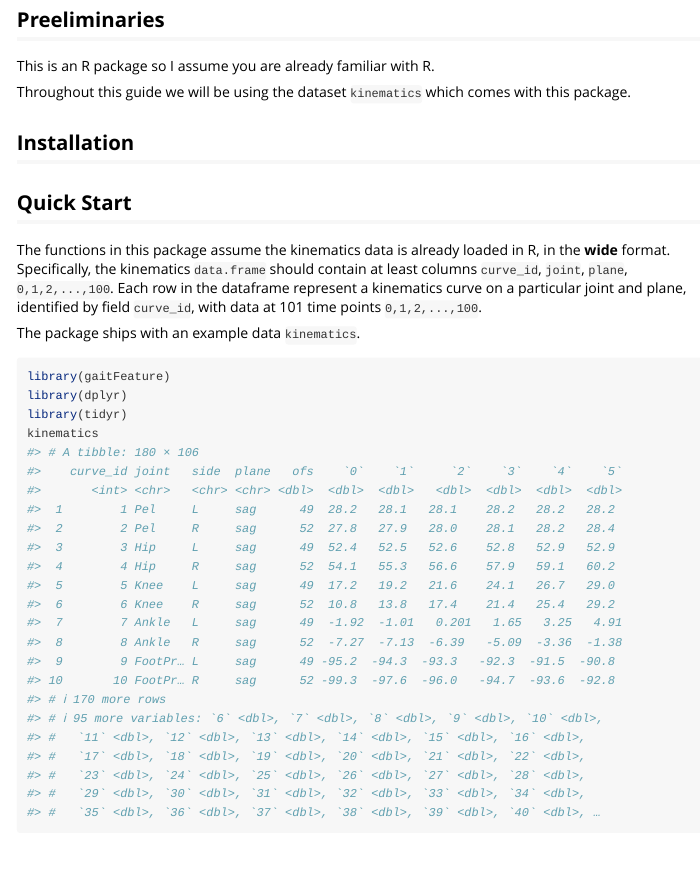
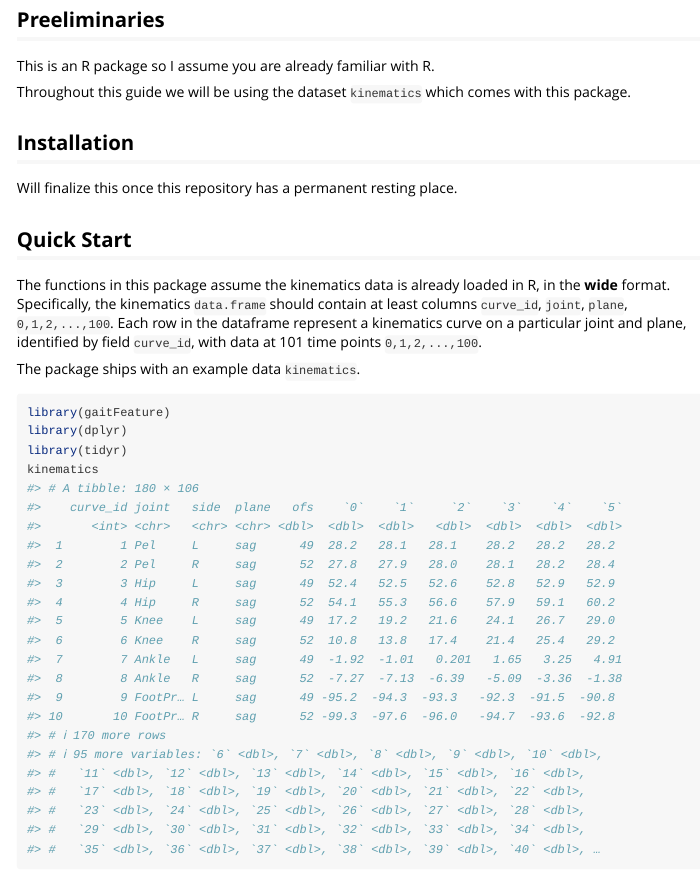
Before and after one commit to Morgan435/gaitFeature, an R Markdown document (vignettes/quick_start.Rmd): the page in a window 1100 px wide, from 160 px down. Rendered offline with R 4.5, knitr and Pandoc, with nearby package versions; some code elsewhere in the file could not run offline; common packages that the code uses without loading them are loaded.

Commit message:
added installation instruction placeholder.

```diff
--- a/vignettes/quick_start.Rmd
+++ b/vignettes/quick_start.Rmd
@@ -24,6 +24,8 @@ This is an R package so I assume you are already familiar with R.
 Throughout this guide we will be using the dataset `kinematics` which comes with this package.
 
 ## Installation
+Will finalize this once this repository has a permanent resting place.
+
 
 ## Quick Start
 The functions in this package assume the kinematics data is already loaded in R, in the **wide** format. Specifically, the kinematics `data.frame` should contain at least columns `curve_id`, `joint`, `plane`, `0,1,2,...,100`. Each row in the dataframe represent a kinematics curve on a particular joint and plane, identified by field `curve_id`, with data at 101 time points `0,1,2,...,100`.
```
